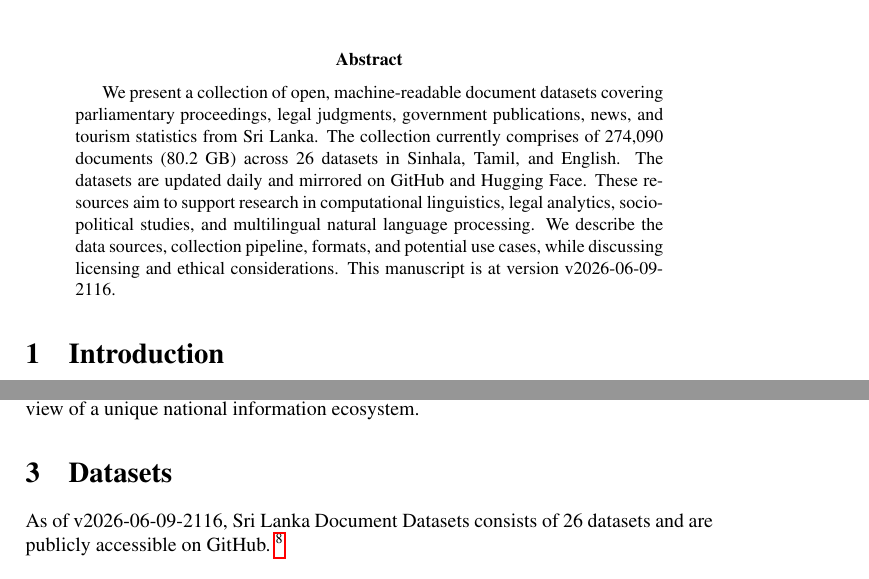
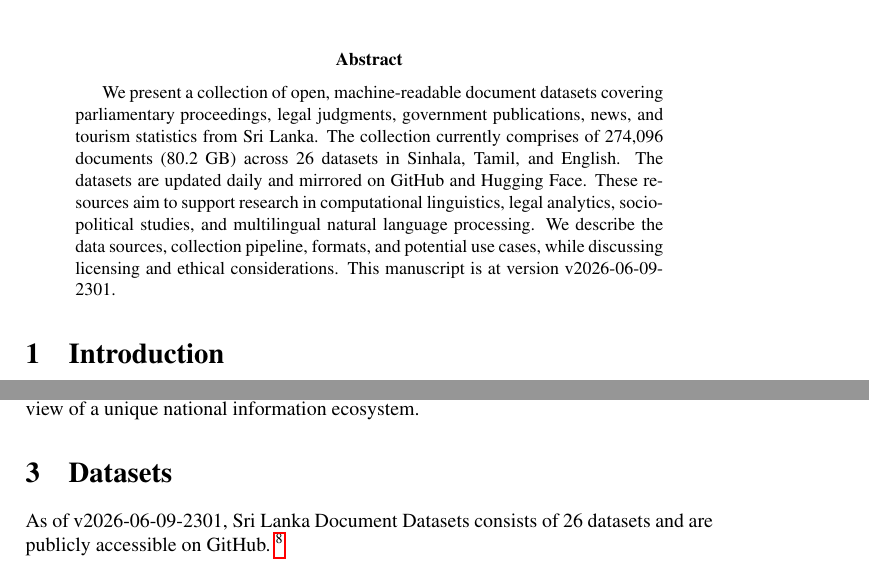
Before and after one commit to nuuuwan/lk_datasets, a LaTeX paper (latex/lk_datasets.tex): two parts of pages 1 and 2 of 7, joined at a grey line, cut so that both start at the same text. Compiled offline with pdfLaTeX; a LaTeX package or settings file that is missing is left out.

Commit message:
🤖 [build.yml] 2026-06-09-1731

```diff
--- a/latex/lk_datasets.tex
+++ b/latex/lk_datasets.tex
@@ -16,7 +16,7 @@
 \normalsize%
 \maketitle%
 \begin{abstract}%
-We present a collection of open, machine-readable document datasets covering parliamentary proceedings, legal judgments, government publications, news, and tourism statistics from Sri Lanka. The collection currently comprises of  274,090  documents (80.2 GB) across 26  datasets in Sinhala, Tamil, and English. The datasets are updated daily and mirrored on GitHub and Hugging Face. These resources aim to support research in computational linguistics, legal analytics, socio-political studies, and multilingual natural language processing. We describe the data sources, collection pipeline, formats, and potential use cases, while discussing licensing and ethical considerations. This manuscript is at version v2026-06-09-2116.%
+We present a collection of open, machine-readable document datasets covering parliamentary proceedings, legal judgments, government publications, news, and tourism statistics from Sri Lanka. The collection currently comprises of  274,096  documents (80.2 GB) across 26  datasets in Sinhala, Tamil, and English. The datasets are updated daily and mirrored on GitHub and Hugging Face. These resources aim to support research in computational linguistics, legal analytics, socio-political studies, and multilingual natural language processing. We describe the data sources, collection pipeline, formats, and potential use cases, while discussing licensing and ethical considerations. This manuscript is at version v2026-06-09-2301.%
 
 %
 \end{abstract}%
@@ -86,7 +86,7 @@ The Sri Lanka Document Datasets aim to fill this gap by aggregating diverse sour
 %
 \section{Datasets}%
 \label{sec:Datasets}%
-As of v2026-06-09-2116, Sri Lanka Document Datasets
+As of v2026-06-09-2301, Sri Lanka Document Datasets
   consists of 26 datasets
  and are publicly accessible on GitHub.%
 ~%
@@ -121,7 +121,7 @@ As of v2026-06-09-2116, Sri Lanka Document Datasets
 \item%
 \textbf{Pmd Press Releases}: A Sri Lanka Presidential Media Division press release shares official updates on national decisions, policies, or events. It’s vital as the authoritative source ensuring transparency and public awareness.\textit{ 2,182 documents, 55.9 MB, from 2024{-}09{-}23 to 2025{-}09{-}24.} Source: multiple sources. Dataset: \href{https://github.com/nuuuwan/lk\_pmd/tree/data\_lk\_pmd\_press\_releases/data/lk\_pmd\_press\_releases}{lk\_pmd\_press\_releases}.%
 \item%
-\textbf{News}: A collection of news documents.\textit{ 117,274 documents, 1.8 GB, from 2021{-}09{-}12 to 2026{-}06{-}09.} Source: multiple sources. Dataset: \href{https://github.com/nuuuwan/lk\_news/tree/data/data/lk\_news}{lk\_news}.%
+\textbf{News}: A collection of news documents.\textit{ 117,280 documents, 1.8 GB, from 2021{-}09{-}12 to 2026{-}06{-}09.} Source: multiple sources. Dataset: \href{https://github.com/nuuuwan/lk\_news/tree/data/data/lk\_news}{lk\_news}.%
 \item%
 \textbf{Tourism Weekly Reports}: Report on Weekly Tourist Arrivals to Sri Lanka.\textit{ 42 documents, 114.2 MB, from 2023{-}01{-}01 to 2026{-}06{-}01.} Source: \href{https://www.sltda.gov.lk}{https://www.sltda.gov.lk}. Dataset: \href{https://github.com/nuuuwan/lk\_tourism/tree/data\_lk\_tourism\_weekly\_reports/data/lk\_tourism\_weekly\_reports}{lk\_tourism\_weekly\_reports}.%
 \item%
```
Also changed, not shown: README.md, latex/lk_datasets.pdf.
